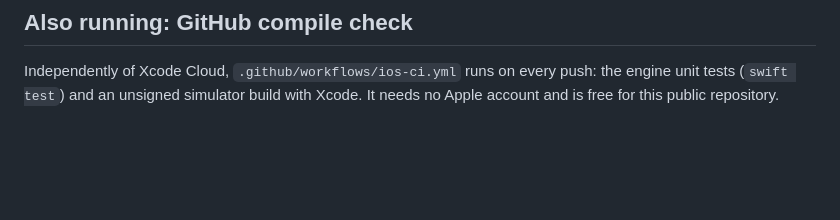
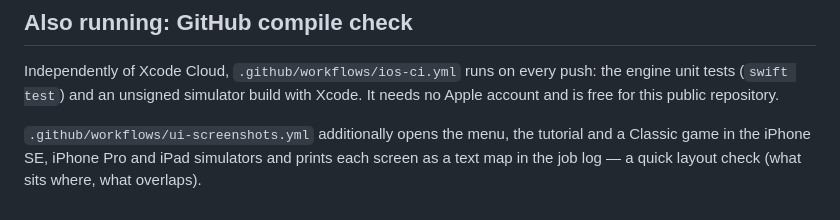
Before and after one commit to geba89/StackAndBlast, a Markdown page: Docs/XCODE_CLOUD_SETUP.md, the part around the change. GitHub-like rendering; blank space fills up the shorter version.

```diff
--- a/Docs/XCODE_CLOUD_SETUP.md
+++ b/Docs/XCODE_CLOUD_SETUP.md
@@ -83,3 +83,7 @@ App Store Connect → your app → **Xcode Cloud**.
 Independently of Xcode Cloud, `.github/workflows/ios-ci.yml` runs on every push:
 the engine unit tests (`swift test`) and an unsigned simulator build with Xcode.
 It needs no Apple account and is free for this public repository.
+
+`.github/workflows/ui-screenshots.yml` additionally opens the menu, the tutorial and a
+Classic game in the iPhone SE, iPhone Pro and iPad simulators and prints each screen as a
+text map in the job log — a quick layout check (what sits where, what overlaps).
```
Also changed, not shown: AppStore_Release_Documentation.md (+4 -0 lines), Docs/GAME_DOCUMENTATION.md (+36 -0 lines).
